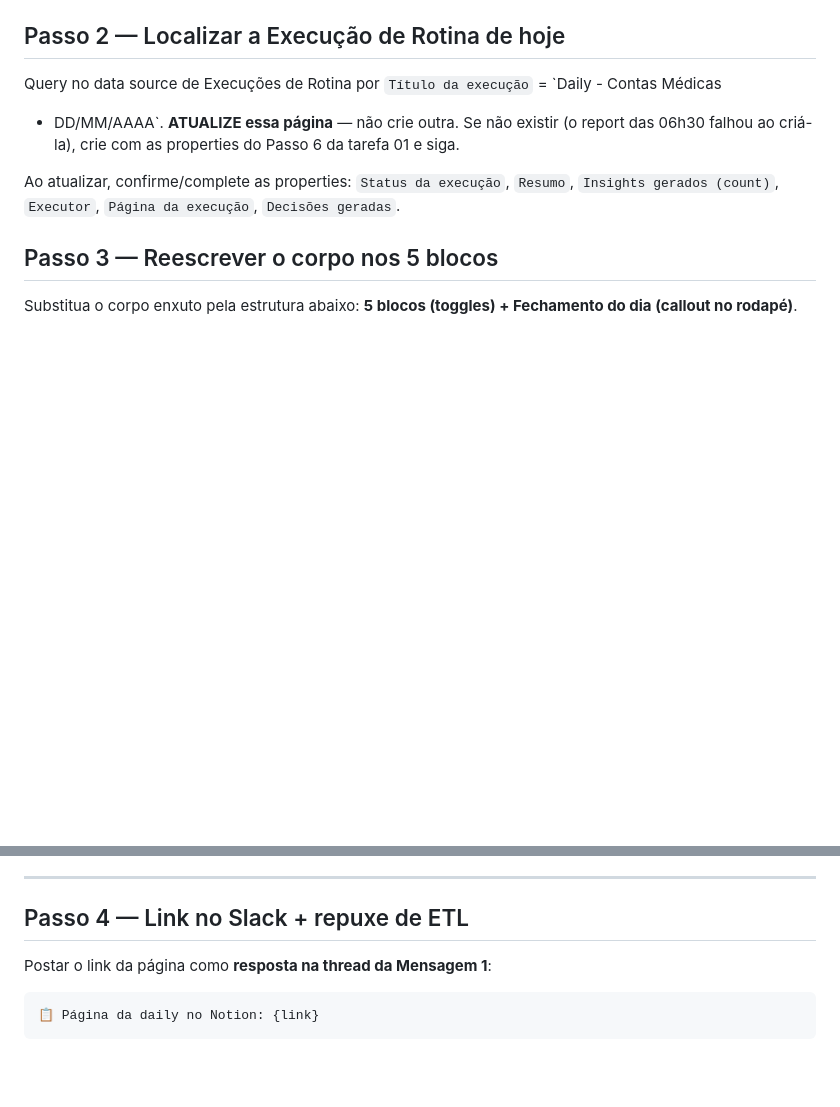
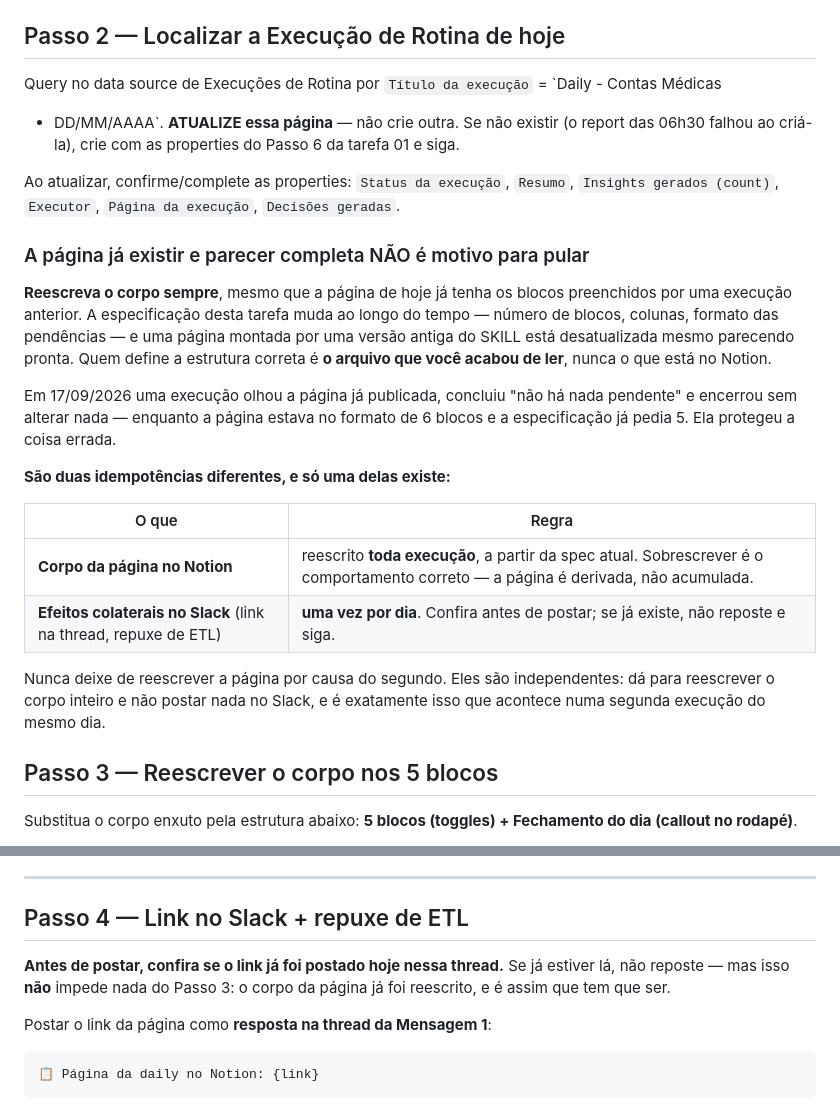
Before and after one commit to juborges-alice/validador-glosas, a Markdown page: daily-contas-medicas/02-notion-page/SKILL.md, 2 parts joined by grey strips. Rendered like a GitHub page; blank space fills up the shorter version.

Commit message:
Pagina e reescrita toda execucao; so o Slack e uma vez por dia

````diff
--- a/daily-contas-medicas/02-notion-page/SKILL.md
+++ b/daily-contas-medicas/02-notion-page/SKILL.md
@@ -71,6 +71,29 @@ falhou ao criá-la), crie com as properties do Passo 6 da tarefa 01 e siga.
 
 Ao atualizar, confirme/complete as properties: `Status da execução`, `Resumo`,
 `Insights gerados (count)`, `Executor`, `Página da execução`, `Decisões geradas`.
+
+### A página já existir e parecer completa NÃO é motivo para pular
+
+**Reescreva o corpo sempre**, mesmo que a página de hoje já tenha os blocos preenchidos por uma
+execução anterior. A especificação desta tarefa muda ao longo do tempo — número de blocos,
+colunas, formato das pendências — e uma página montada por uma versão antiga do SKILL está
+desatualizada mesmo parecendo pronta. Quem define a estrutura correta é **o arquivo que você
+acabou de ler**, nunca o que está no Notion.
+
+Em 17/09/2026 uma execução olhou a página já publicada, concluiu "não há nada pendente" e
+encerrou sem alterar nada — enquanto a página estava no formato de 6 blocos e a especificação
+já pedia 5. Ela protegeu a coisa errada.
+
+**São duas idempotências diferentes, e só uma delas existe:**
+
+| O que | Regra |
+|---|---|
+| **Corpo da página no Notion** | reescrito **toda execução**, a partir da spec atual. Sobrescrever é o comportamento correto — a página é derivada, não acumulada. |
+| **Efeitos colaterais no Slack** (link na thread, repuxe de ETL) | **uma vez por dia**. Confira antes de postar; se já existe, não reposte e siga. |
+
+Nunca deixe de reescrever a página por causa do segundo. Eles são independentes: dá para
+reescrever o corpo inteiro e não postar nada no Slack, e é exatamente isso que acontece numa
+segunda execução do mesmo dia.
 
 ## Passo 3 — Reescrever o corpo nos 5 blocos
 
@@ -383,6 +406,10 @@ nas colunas por data do Bloco 1.
 
 ## Passo 4 — Link no Slack + repuxe de ETL
 
+**Antes de postar, confira se o link já foi postado hoje nessa thread.** Se já estiver lá, não
+reposte — mas isso **não** impede nada do Passo 3: o corpo da página já foi reescrito, e é assim
+que tem que ser.
+
 Postar o link da página como **resposta na thread da Mensagem 1**:
 
 ```
````
